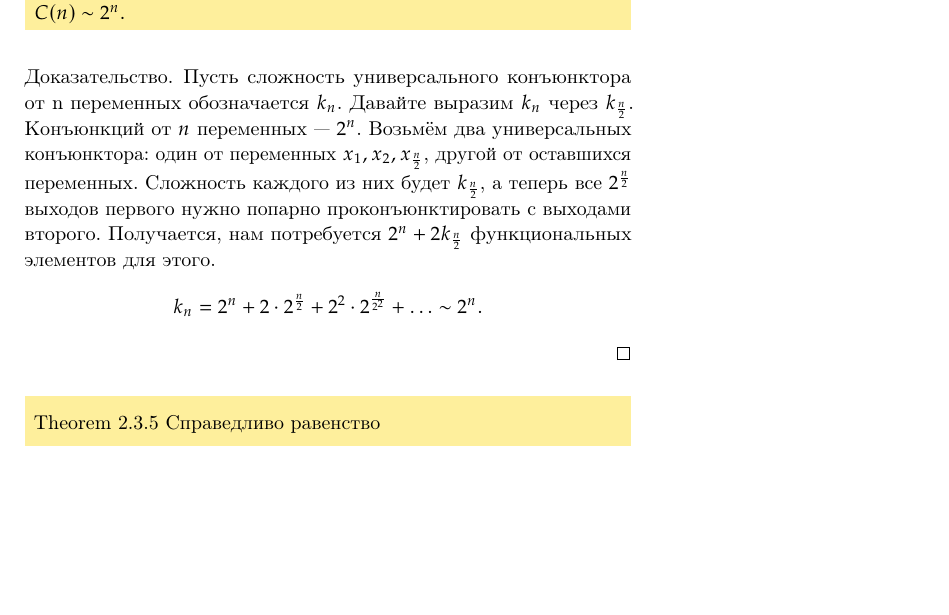
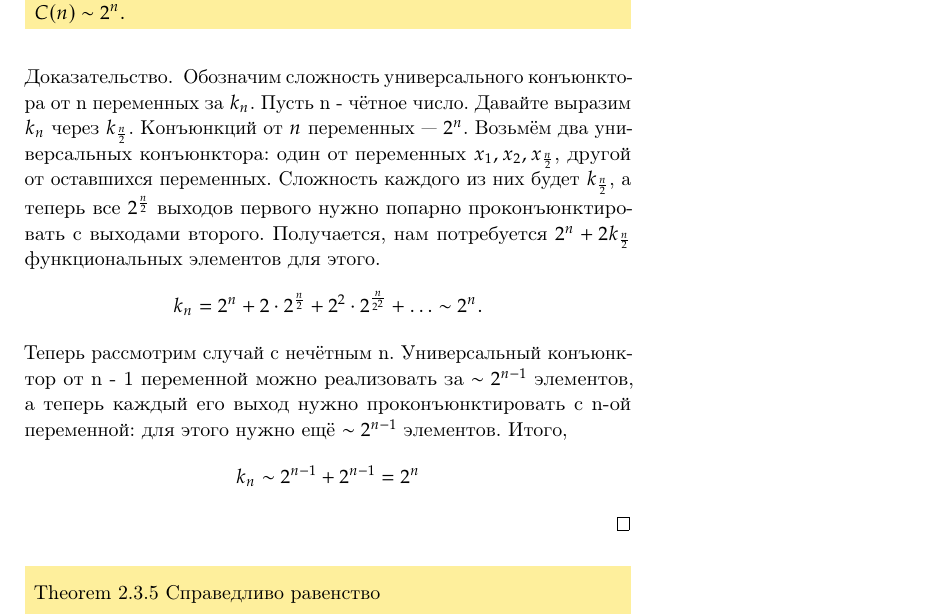
Before and after one commit to RKulagin/MLTA, a LaTeX book (main.tex, which reads chapters/functional.tex): part of page 17 of 31, cut so that both start at the same text, the shorter picture padded with empty space. Compiled offline with pdfLaTeX.

Commit message:
perf_conj

```diff
--- a/chapters/functional.tex
+++ b/chapters/functional.tex
@@ -289,15 +289,20 @@ C отрицаниями поступим просто: для каждой пе
 $C(n) \sim 2^n.$
 \end{theorem}
 \begin{proof}
-Пусть сложность универсального конъюнктора от n переменных обозначается $k_n$.
-Давайте выразим $k_n$ через $k_{\frac{n}{2}}$. Конъюнкций от $n$ переменных --- $2^n$.
-Возьмём два универсальных конъюнктора: один от переменных $x_1,x_2,
-x_{\frac{n}{2}}$, другой от оставшихся переменных. Сложность каждого из них
-будет $k_{\frac{n}{2}}$, а теперь все $2^{\frac{n}{2}}$ выходов первого нужно
+Обозначим сложность универсального конъюнктора от n переменных за $k_n$.
+Пусть n - чётное число. Давайте выразим $k_n$ через $k_{\frac{n}{2}}$.
+Конъюнкций от $n$ переменных --- $2^n$. Возьмём два универсальных конъюнктора:
+один от переменных $x_1,x_2, x_{\frac{n}{2}}$, другой от оставшихся переменных.
+Сложность каждого из них будет $k_{\frac{n}{2}}$,
+а теперь все $2^{\frac{n}{2}}$ выходов первого нужно
 попарно проконъюнктировать с выходами второго. Получается, нам потребуется $2^n
 + 2k_{\frac{n}{2}}$ функциональных элементов для этого. \[
 	k_n = 2^n + 2\cdot 2^{\frac{n}{2}} + 2^2\cdot 2^{\frac{n}{2^2}} + \ldots
 \sim 2^n .\]
+Теперь рассмотрим случай с нечётным n. Универсальный конъюнктор от n - 1
+переменной можно реализовать за $\sim 2^{n - 1}$ элементов, а теперь
+каждый его выход нужно проконъюнктировать с n-ой переменной: для этого нужно
+ещё $\sim 2^{n - 1}$ элементов. Итого, \[k_n \sim 2^{n - 1} + 2^{n - 1} = 2^n\]
 \end{proof}
 \begin{theorem}
 	Справедливо равенство \[
```
Also changed, not shown: main.pdf, chapters/functional.tex (4 more changed lines), 1 other file.
